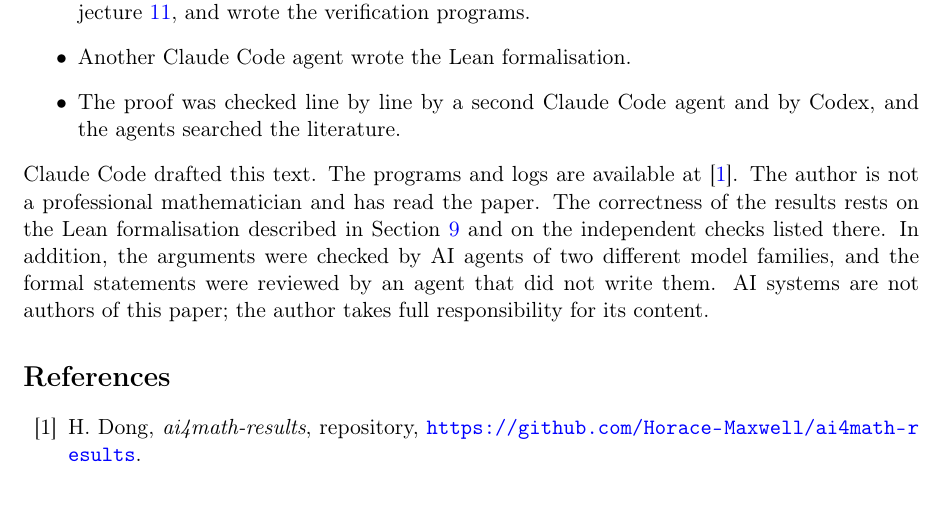
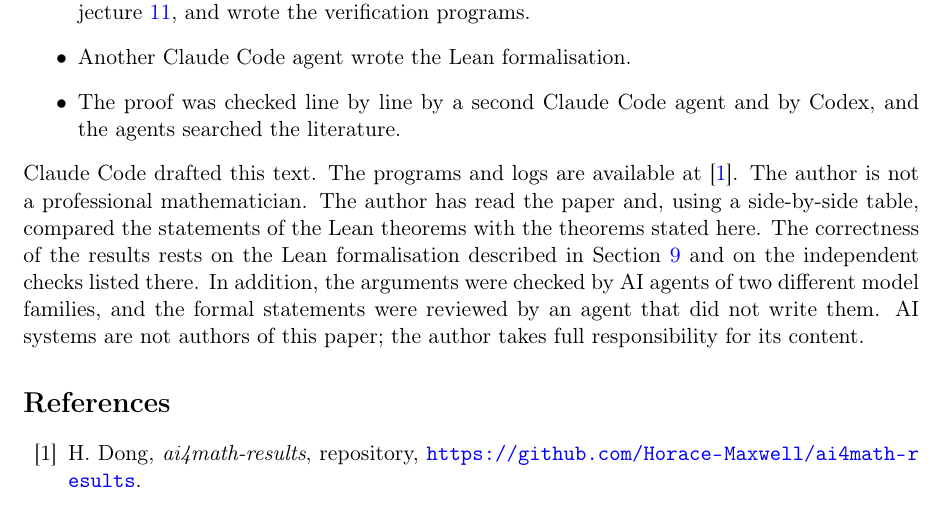
Before and after one commit to Horace-Maxwell/ai4math-results, a LaTeX paper (papers/icg-q3-general/note.tex): part of page 6 of 7, cut so that both start at the same text. Compiled offline with pdfLaTeX.

Commit message:
Disclosure: the author compared the Lean statements with the papers
Co-Authored-By: Claude Opus 5.5 <noreply@anthropic.com>

```diff
--- a/papers/icg-q3-general/note.tex
+++ b/papers/icg-q3-general/note.tex
@@ -403,8 +403,9 @@
  Codex, and the agents searched the literature.
 \end{itemize} Claude Code drafted this text. The programs and logs are
 available at~\cite{repo}.
-The author is not a professional mathematician and has read the paper.
-The correctness of the results rests on the Lean formalisation
+The author is not a professional mathematician. The author has read the
+paper and, using a side-by-side table, compared the statements of the Lean
+theorems with the theorems stated here. The correctness of the results rests on the Lean formalisation
 described in Section~\ref{sec:verif} and on the independent checks listed
 there. In addition, the arguments were checked by AI agents of two different
 model families, and the formal statements were reviewed by an agent that did
```
Also changed, not shown: papers/oeis-hanna/note.tex (+3 -2 lines), README.md, papers/icg-q3-general/note.pdf, papers/oeis-hanna/note.pdf.
